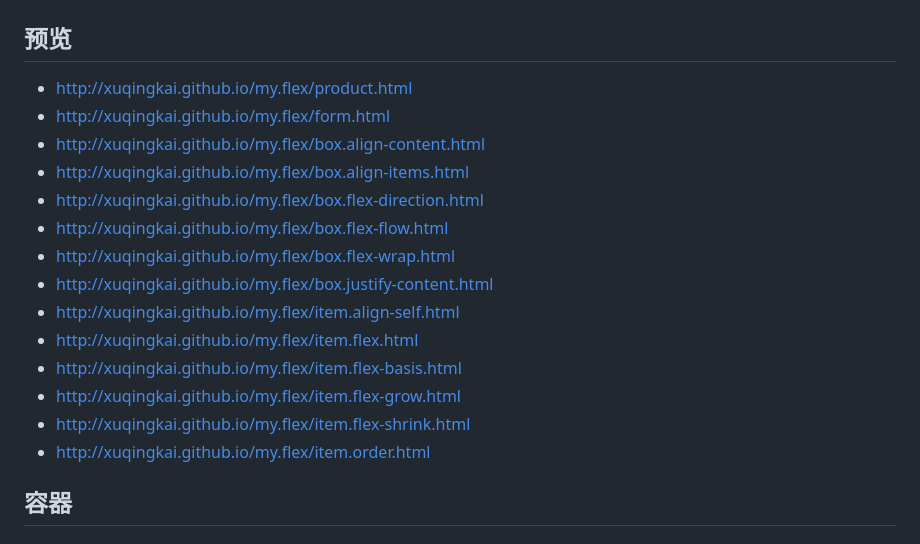
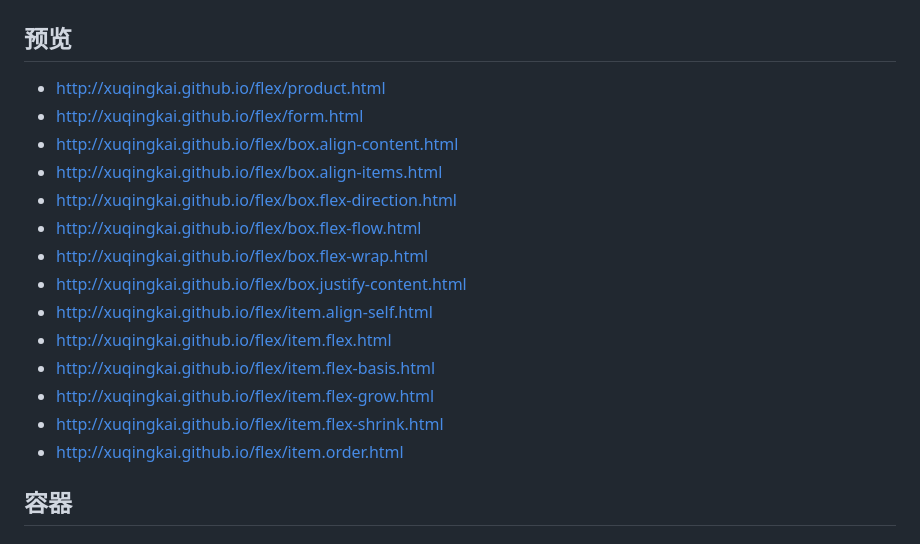
Before and after one commit to xuqingkai/flex, a Markdown page: README.md, the part around the change. GitHub-like rendering.

```diff
--- a/README.md
+++ b/README.md
@@ -1,20 +1,20 @@
 # my.flex
 
 ## 预览
-- http://xuqingkai.github.io/my.flex/product.html
-- http://xuqingkai.github.io/my.flex/form.html
-- http://xuqingkai.github.io/my.flex/box.align-content.html
-- http://xuqingkai.github.io/my.flex/box.align-items.html
-- http://xuqingkai.github.io/my.flex/box.flex-direction.html
-- http://xuqingkai.github.io/my.flex/box.flex-flow.html
-- http://xuqingkai.github.io/my.flex/box.flex-wrap.html
-- http://xuqingkai.github.io/my.flex/box.justify-content.html
-- http://xuqingkai.github.io/my.flex/item.align-self.html
-- http://xuqingkai.github.io/my.flex/item.flex.html
-- http://xuqingkai.github.io/my.flex/item.flex-basis.html
-- http://xuqingkai.github.io/my.flex/item.flex-grow.html
-- http://xuqingkai.github.io/my.flex/item.flex-shrink.html
-- http://xuqingkai.github.io/my.flex/item.order.html
+- http://xuqingkai.github.io/flex/product.html
+- http://xuqingkai.github.io/flex/form.html
+- http://xuqingkai.github.io/flex/box.align-content.html
+- http://xuqingkai.github.io/flex/box.align-items.html
+- http://xuqingkai.github.io/flex/box.flex-direction.html
+- http://xuqingkai.github.io/flex/box.flex-flow.html
+- http://xuqingkai.github.io/flex/box.flex-wrap.html
+- http://xuqingkai.github.io/flex/box.justify-content.html
+- http://xuqingkai.github.io/flex/item.align-self.html
+- http://xuqingkai.github.io/flex/item.flex.html
+- http://xuqingkai.github.io/flex/item.flex-basis.html
+- http://xuqingkai.github.io/flex/item.flex-grow.html
+- http://xuqingkai.github.io/flex/item.flex-shrink.html
+- http://xuqingkai.github.io/flex/item.order.html
 
 
 ## 容器
```
